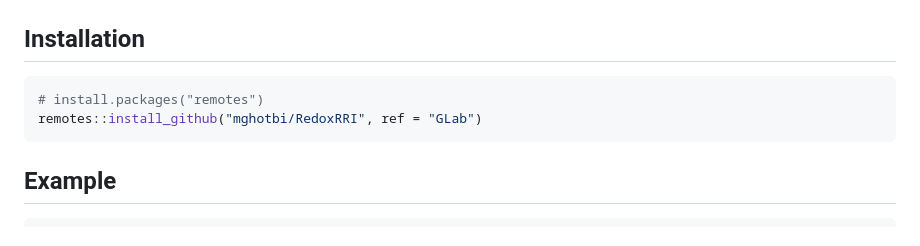
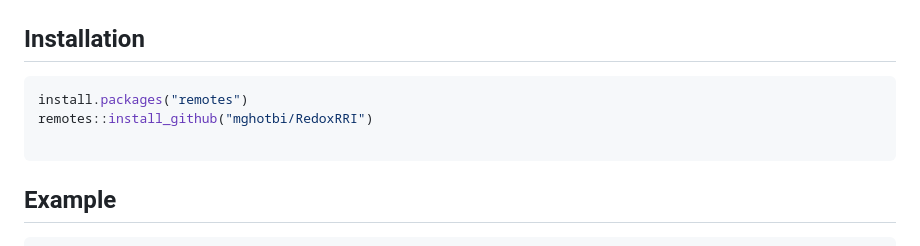
Before and after one commit to mghotbi/RedoxRRI, a Markdown page: README.md, the part around the change. GitHub-like rendering.

````diff
--- a/README.md
+++ b/README.md
@@ -94,8 +94,9 @@ Each domain is summarized using a **latent variable** derived from multivariate
 ## Installation
 
 ```r
-# install.packages("remotes")
-remotes::install_github("mghotbi/RedoxRRI", ref = "GLab")
+install.packages("remotes")
+remotes::install_github("mghotbi/RedoxRRI")
+
 ```
 
 ## Example
````
